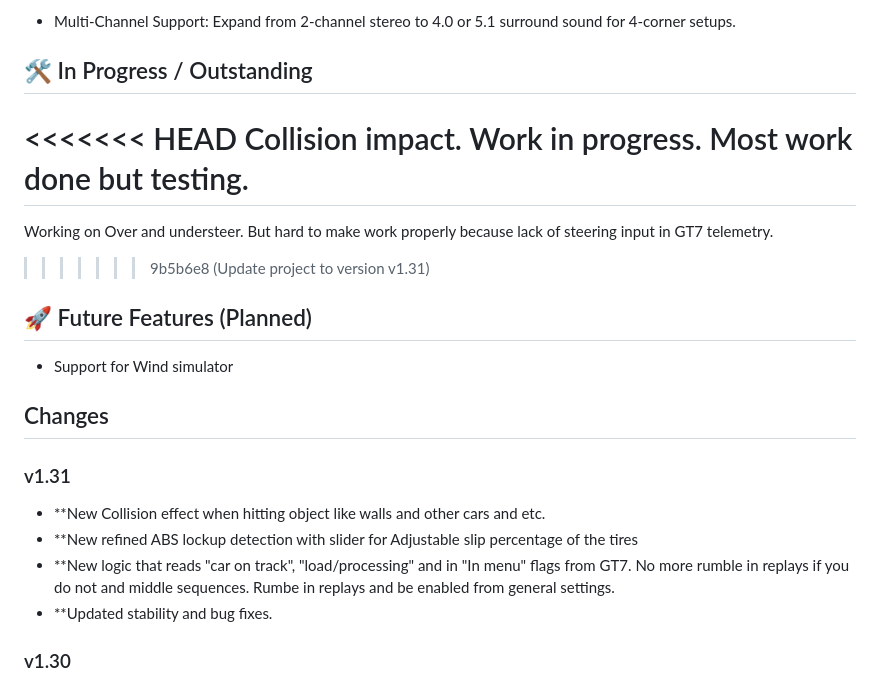
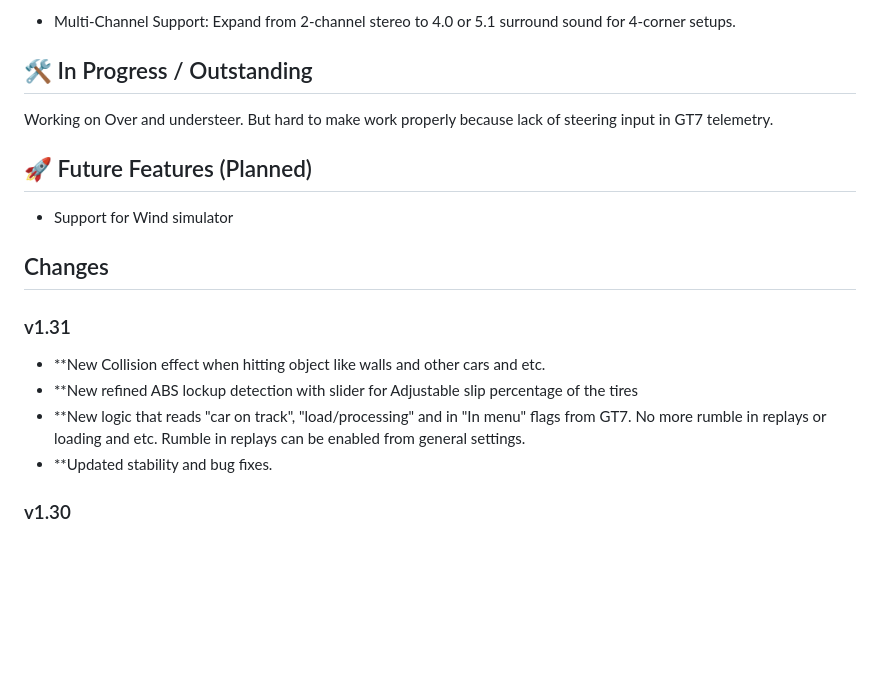
Before and after one commit to Helskov/GT7-Shaker-for-linux, a Markdown page: README.md, the part around the change. Rendered like a GitHub page; blank space fills up the shorter version.

```diff
--- a/README.md
+++ b/README.md
@@ -169,13 +169,10 @@ The project is under active development. Below are the planned features and curr
 
 ## 🛠️ In Progress / Outstanding
 
-<<<<<<< HEAD
-Collision impact.
-Work in progress. Most work done but testing.
-=======
+
 Working on Over and understeer.
 But hard to make work properly because lack of steering input in GT7 telemetry.
->>>>>>> 9b5b6e8 (Update project to version v1.31)
+
 
 ## 🚀 Future Features (Planned)
 
@@ -186,7 +183,7 @@ But hard to make work properly because lack of steering input in GT7 telemetry.
 ### v1.31
 * **New Collision effect when hitting object like walls and other cars and etc.
 * **New refined ABS lockup detection with slider for Adjustable slip percentage of the tires
-* **New logic that reads "car on track", "load/processing" and in "In menu" flags from GT7. No more rumble in replays if you do not and middle sequences. Rumbe in replays and be enabled from general settings.
+* **New logic that reads "car on track", "load/processing" and in "In menu" flags from GT7. No more rumble in replays or loading and etc. Rumble in replays can be enabled from general settings.
 * **Updated stability and bug fixes.
 
 
```
